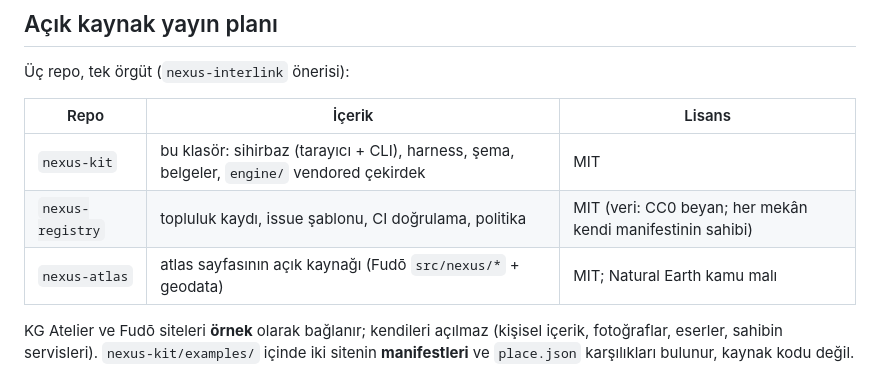
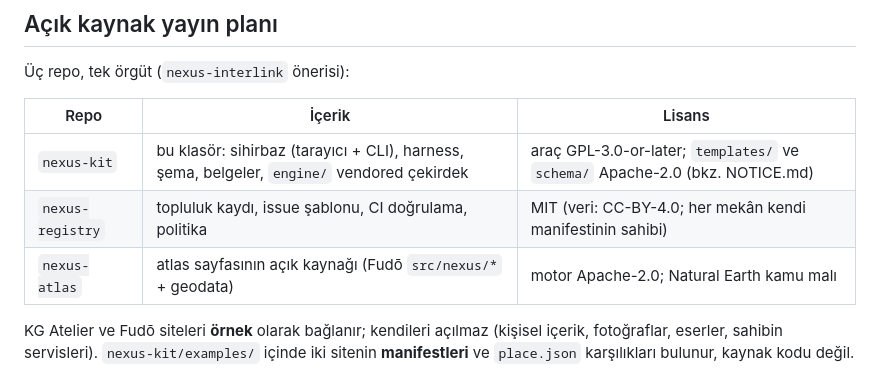
Before and after one commit to Biyikgokhan/nexus-kit, a Markdown page: docs/07-TOPLULUK.md, the part around the change. Drawn GitHub-style.

Commit message:
docs: licence table follows the Blender model
Co-Authored-By: Claude Fable 5.1 <noreply@anthropic.com>
Signed-off-by: Gökhan Bıyık <biyikgokhan@gmail.com>

```diff
--- a/docs/07-TOPLULUK.md
+++ b/docs/07-TOPLULUK.md
@@ -6,9 +6,9 @@
 
 | Repo | İçerik | Lisans |
 | --- | --- | --- |
-| `nexus-kit` | bu klasör: sihirbaz (tarayıcı + CLI), harness, şema, belgeler, `engine/` vendored çekirdek | MIT |
-| `nexus-registry` | topluluk kaydı, issue şablonu, CI doğrulama, politika | MIT (veri: CC0 beyan; her mekân kendi manifestinin sahibi) |
-| `nexus-atlas` | atlas sayfasının açık kaynağı (Fudō `src/nexus/*` + geodata) | MIT; Natural Earth kamu malı |
+| `nexus-kit` | bu klasör: sihirbaz (tarayıcı + CLI), harness, şema, belgeler, `engine/` vendored çekirdek | araç GPL-3.0-or-later; `templates/` ve `schema/` Apache-2.0 (bkz. NOTICE.md) |
+| `nexus-registry` | topluluk kaydı, issue şablonu, CI doğrulama, politika | MIT (veri: CC-BY-4.0; her mekân kendi manifestinin sahibi) |
+| `nexus-atlas` | atlas sayfasının açık kaynağı (Fudō `src/nexus/*` + geodata) | motor Apache-2.0; Natural Earth kamu malı |
 
 KG Atelier ve Fudō siteleri **örnek** olarak bağlanır; kendileri açılmaz (kişisel içerik, fotoğraflar, eserler, sahibin servisleri). `nexus-kit/examples/` içinde iki sitenin **manifestleri** ve `place.json` karşılıkları bulunur, kaynak kodu değil.
 
```
